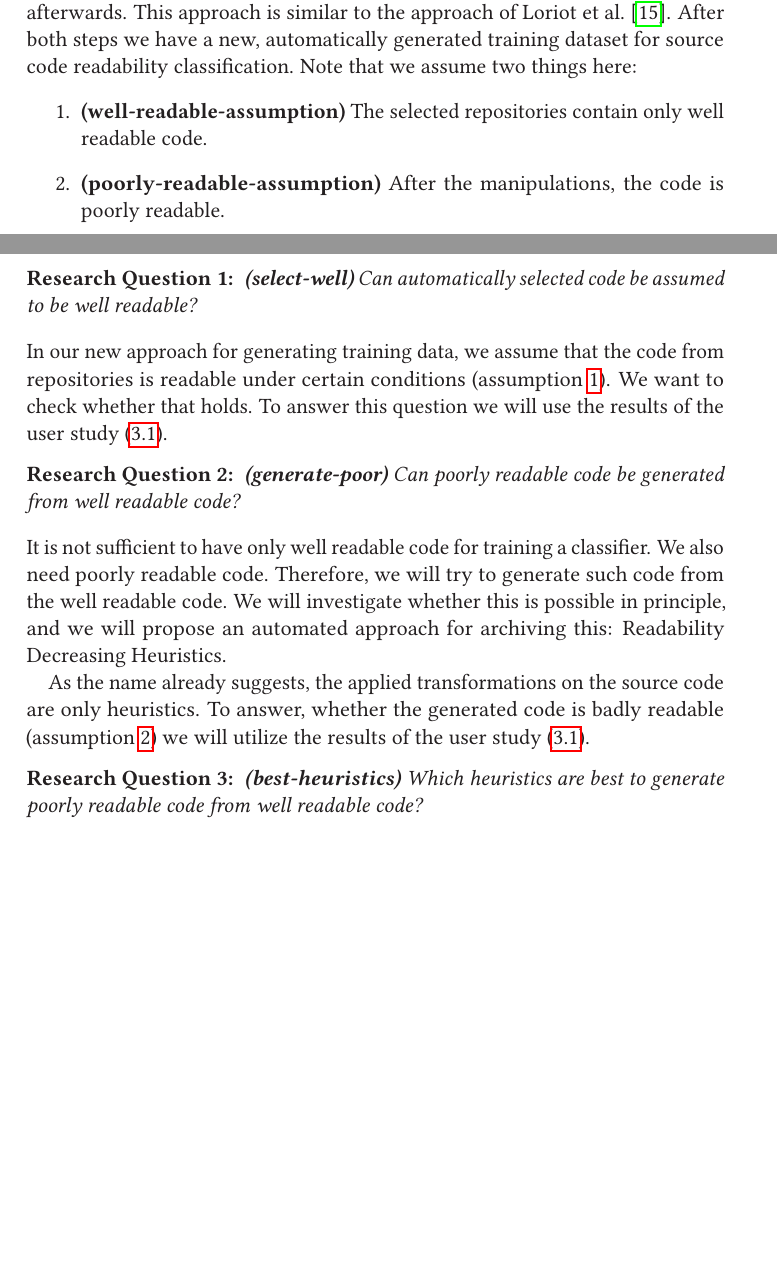
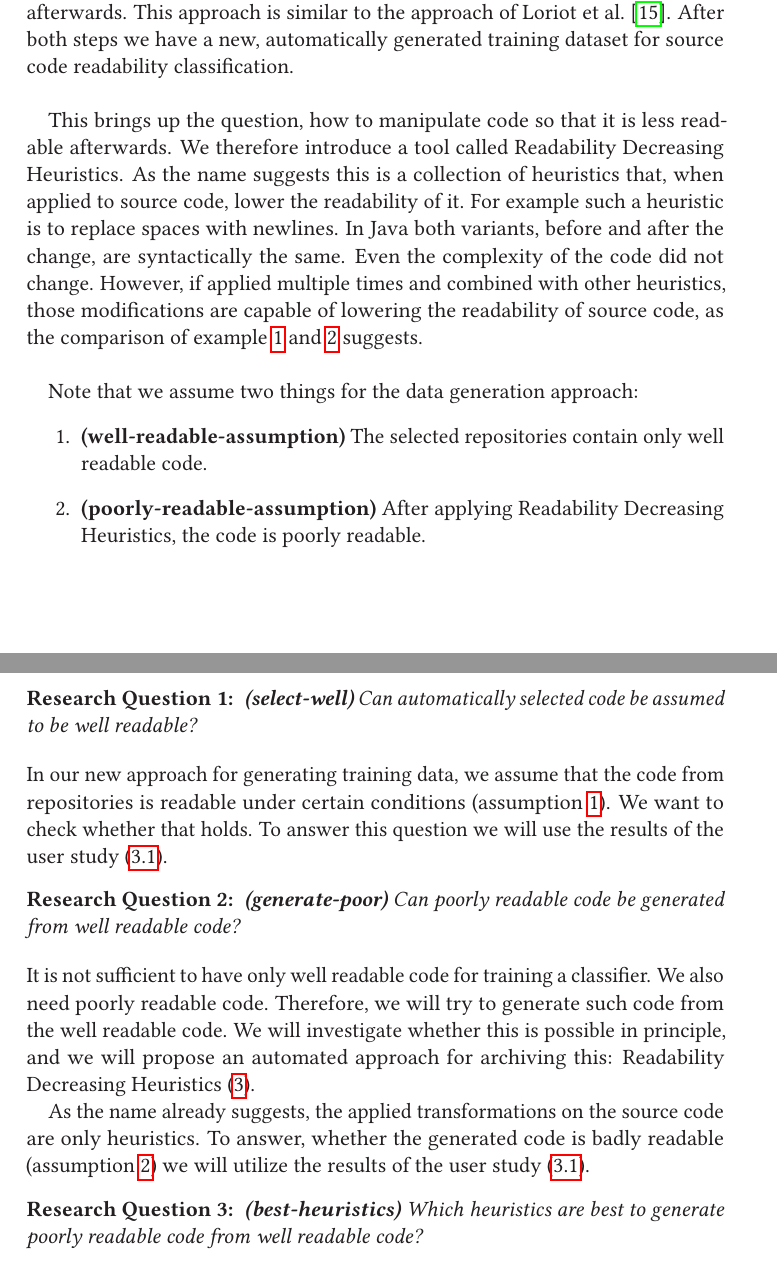
Before and after one commit to LuKrO2011/master-thesis-latex, a LaTeX thesis (se2thesis-master-thesis-example.tex): two parts of pages 5 and 7 of 10, joined at a grey line, cut so that both start at the same text, the shorter picture padded with empty space. Compiled offline with pdfLaTeX.

Commit message:
Adding paragraph about RDH

```diff
--- a/se2thesis-master-thesis-example.tex
+++ b/se2thesis-master-thesis-example.tex
@@ -520,11 +520,16 @@ cleveref=true,%
 	This requires, as it was done previously, a lot of effort and persons willing to rate code based on their readability. We present another approach for gathering training data.
 
 	In a first step, GitHub repositories with known high code quality are downloaded and labeled as highly readable. We select repositories using a similar approach as \citeauthor{allamanis2016convolutional}~\cite{allamanis2016convolutional} and then assume that they contain only well readable code.
-	In a second step, the code is manipulated so that it is less readable afterwards. This approach is similar to the approach of \citeauthor{loriot2022styler}~\cite{loriot2022styler}. After both steps we have a new, automatically generated training dataset for source code readability classification.
-	Note that we assume two things here:
+	In a second step, the code is manipulated so that it is less readable afterwards. This approach is similar to the approach of \citeauthor{loriot2022styler}~\cite{loriot2022styler}. After both steps we have a new, automatically generated training dataset for source code readability classification.\\
+
+	% Readabililty Decreasing Heuristics
+	\label{rdh}
+	This brings up the question, how to manipulate code so that it is less readable afterwards. We therefore introduce a tool called Readability Decreasing Heuristics. As the name suggests this is a collection of heuristics that, when applied to source code, lower the readability of it. For example such a heuristic is to replace spaces with newlines. In Java both variants, before and after the change, are syntactically the same. Even the complexity of the code did not change. However, if applied multiple times and combined with other heuristics, those modifications are capable of lowering the readability of source code, as the comparison of example~\ref{lst:cassandra-src-java-org-apache-cassandra-utils}~and~\ref{lst:cassandra-src-java-org-apache-cassandra-utils-modified} suggests.\\
+
+	Note that we assume two things for the data generation approach:
 	\begin{enumerate}
 		\item \label{well-readable-assumption} \textbf{(well-readable-assumption)} The selected repositories contain only well readable code.
-		\item \label{poorly-readable-assumption} \textbf{(poorly-readable-assumption)} After the manipulations, the code is poorly readable.
+		\item \label{poorly-readable-assumption} \textbf{(poorly-readable-assumption)} After applying Readability Decreasing Heuristics, the code is poorly readable.
 	\end{enumerate}
 
 	% Model modifications/Further improvements
@@ -573,7 +578,7 @@ cleveref=true,%
 	In our new approach for generating training data, we assume that the code from repositories is readable under certain conditions (assumption~\ref{well-readable-assumption}). We want to check whether that holds. To answer this question we will use the results of the user study (\ref{user-study}).
 
 	\begin{resq} \textbf{(generate-poor)} Can poorly readable code be generated from well readable code?\end{resq} \label{generate-poor}
-	It is not sufficient to have only well readable code for training a classifier. We also need poorly readable code. Therefore, we will try to generate such code from the well readable code. We will investigate whether this is possible in principle, and we will propose an automated approach for archiving this: Readability Decreasing Heuristics.
+	It is not sufficient to have only well readable code for training a classifier. We also need poorly readable code. Therefore, we will try to generate such code from the well readable code. We will investigate whether this is possible in principle, and we will propose an automated approach for archiving this: Readability Decreasing Heuristics~(\ref{rdh}).
 
 	As the name already suggests, the applied transformations on the source code are only heuristics. To answer, whether the generated code is badly readable (assumption~\ref{poorly-readable-assumption}) we will utilize the results of the user study (\ref{user-study}).
 
```
Also changed, not shown: se2thesis-master-thesis-example.pdf, 4 other files.
